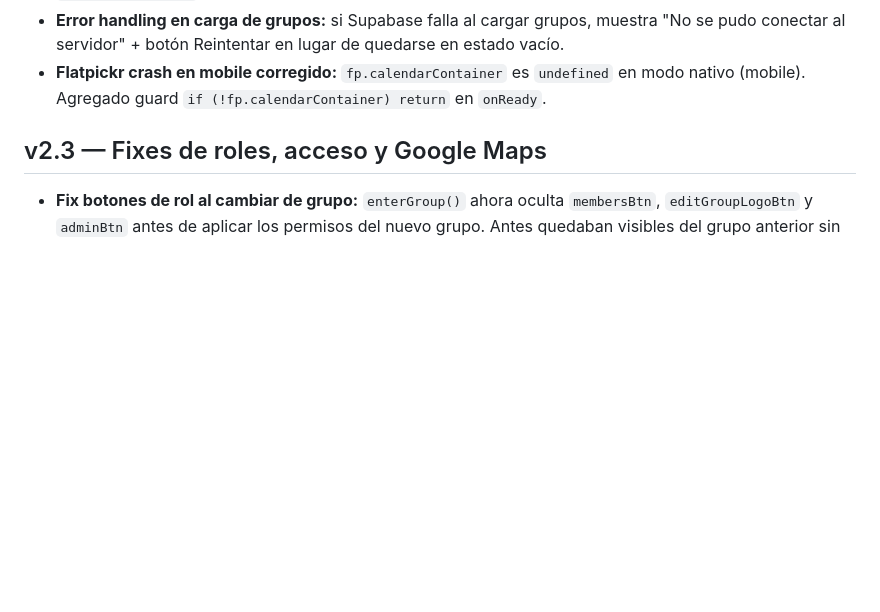
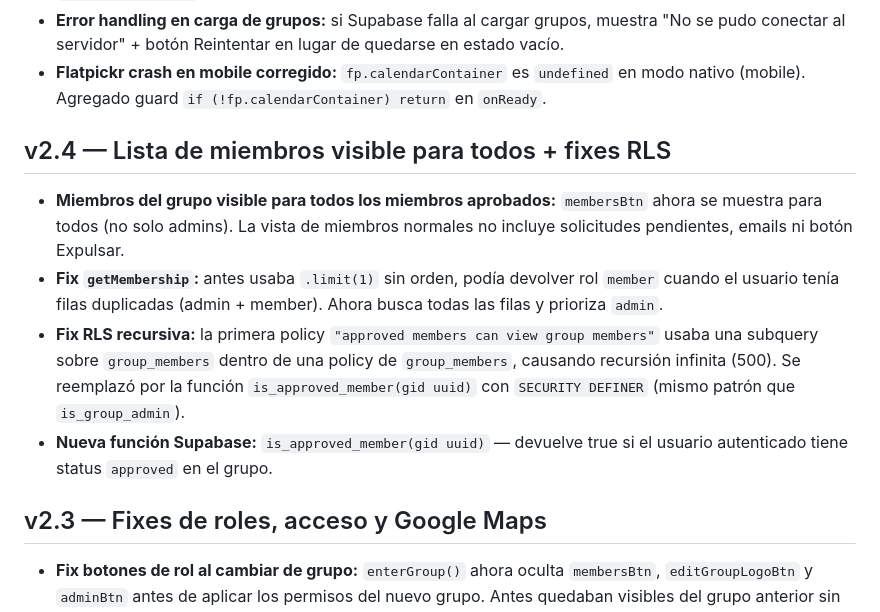
Before and after one commit to rega21/fobal5, a Markdown page: DEVNOTES.md, the part around the change. Rendered like a GitHub page; blank space fills up the shorter version.

Commit message:
docs: documentar v2.4 - lista de miembros y fixes RLS
Co-Authored-By: Claude Sonnet 4.6 <noreply@anthropic.com>

```diff
--- a/DEVNOTES.md
+++ b/DEVNOTES.md
@@ -84,6 +84,13 @@ Orden de peso propuesto para fútbol 5 (espacios reducidos):
 - **Fix loop infinito de recargas post-login:** `onAuthStateChange` de Supabase se dispara múltiples veces (SIGNED_IN, INITIAL_SESSION, TOKEN_REFRESHED). Flag `appStarted` en `initWithAuth` garantiza que `location.reload()` solo se ejecuta una vez.
 - **Error handling en carga de grupos:** si Supabase falla al cargar grupos, muestra "No se pudo conectar al servidor" + botón Reintentar en lugar de quedarse en estado vacío.
 - **Flatpickr crash en mobile corregido:** `fp.calendarContainer` es `undefined` en modo nativo (mobile). Agregado guard `if (!fp.calendarContainer) return` en `onReady`.
+
+## v2.4 — Lista de miembros visible para todos + fixes RLS
+
+- **Miembros del grupo visible para todos los miembros aprobados:** `membersBtn` ahora se muestra para todos (no solo admins). La vista de miembros normales no incluye solicitudes pendientes, emails ni botón Expulsar.
+- **Fix `getMembership`:** antes usaba `.limit(1)` sin orden, podía devolver rol `member` cuando el usuario tenía filas duplicadas (admin + member). Ahora busca todas las filas y prioriza `admin`.
+- **Fix RLS recursiva:** la primera policy `"approved members can view group members"` usaba una subquery sobre `group_members` dentro de una policy de `group_members`, causando recursión infinita (500). Se reemplazó por la función `is_approved_member(gid uuid)` con `SECURITY DEFINER` (mismo patrón que `is_group_admin`).
+- **Nueva función Supabase:** `is_approved_member(gid uuid)` — devuelve true si el usuario autenticado tiene status `approved` en el grupo.
 
 ## v2.3 — Fixes de roles, acceso y Google Maps
 
```
